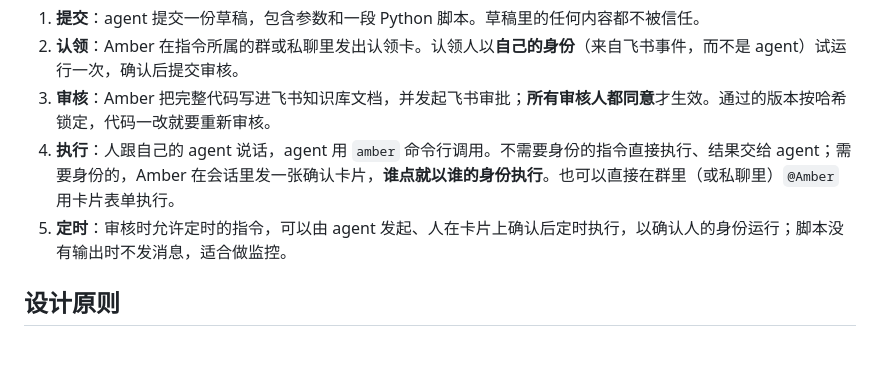
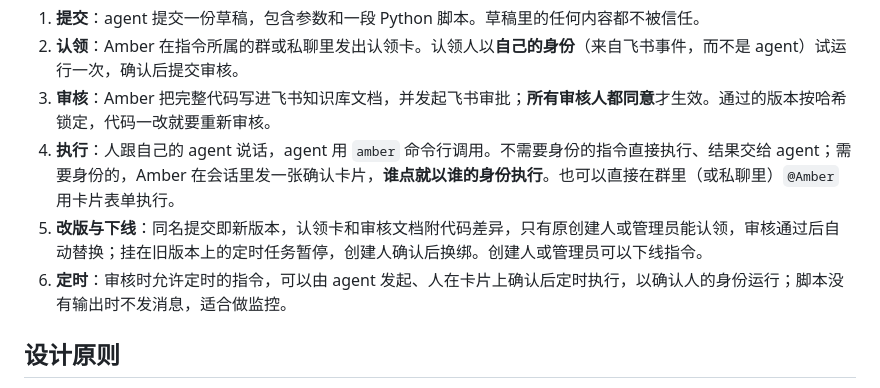
Before and after one commit to xu4wang/amber, a Markdown page: README.md, the part around the change. Drawn GitHub-style; blank space fills up the shorter version.

Commit message:
文档：README、使用指南、命令行文档补充版本更新与下线
Co-Authored-By: Claude Opus 5.5 <noreply@anthropic.com>

```diff
--- a/README.md
+++ b/README.md
@@ -10,7 +10,8 @@ Amber 把「和 LLM agent 一起跑通的一次操作」封存成经过审核的
 2. **认领**：Amber 在指令所属的群或私聊里发出认领卡。认领人以**自己的身份**（来自飞书事件，而不是 agent）试运行一次，确认后提交审核。
 3. **审核**：Amber 把完整代码写进飞书知识库文档，并发起飞书审批；**所有审核人都同意**才生效。通过的版本按哈希锁定，代码一改就要重新审核。
 4. **执行**：人跟自己的 agent 说话，agent 用 `amber` 命令行调用。不需要身份的指令直接执行、结果交给 agent；需要身份的，Amber 在会话里发一张确认卡片，**谁点就以谁的身份执行**。也可以直接在群里（或私聊里）`@Amber` 用卡片表单执行。
-5. **定时**：审核时允许定时的指令，可以由 agent 发起、人在卡片上确认后定时执行，以确认人的身份运行；脚本没有输出时不发消息，适合做监控。
+5. **改版与下线**：同名提交即新版本，认领卡和审核文档附代码差异，只有原创建人或管理员能认领，审核通过后自动替换；挂在旧版本上的定时任务暂停，创建人确认后换绑。创建人或管理员可以下线指令。
+6. **定时**：审核时允许定时的指令，可以由 agent 发起、人在卡片上确认后定时执行，以确认人的身份运行；脚本没有输出时不发消息，适合做监控。
 
 ## 设计原则
 
```
Also changed, not shown: docs/cli-and-skill.md (+3 -1 lines), docs/usage.md (+2 -1 lines).
